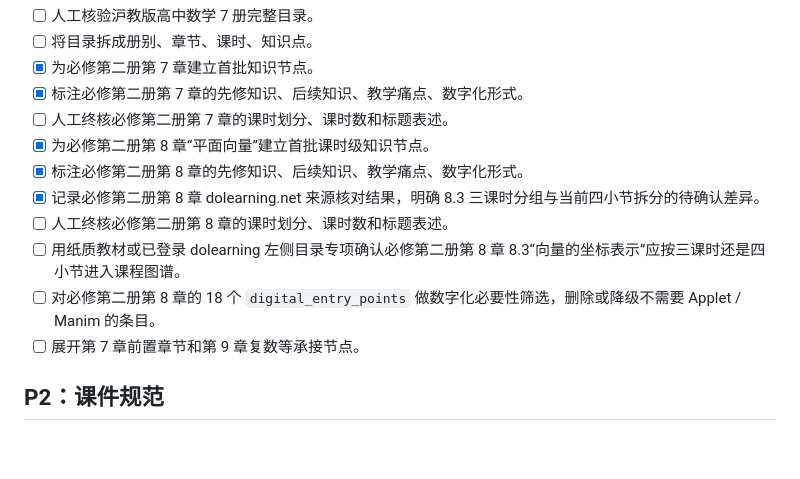
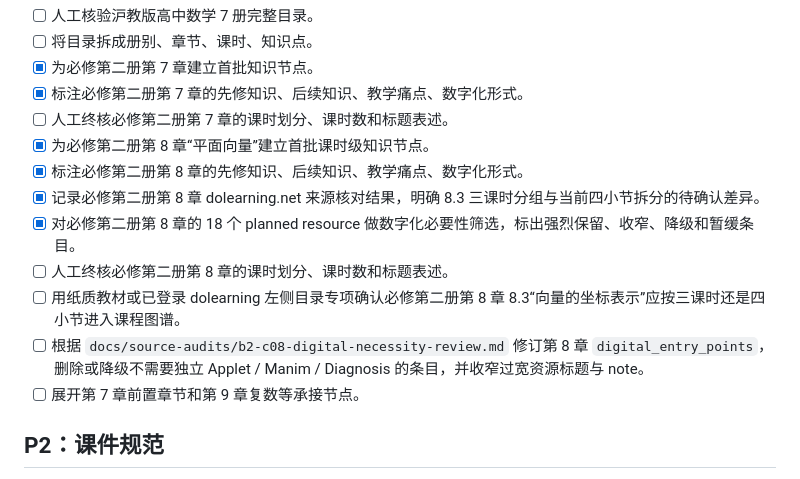
Before and after one commit to EasonZhangyichen/shanghai-hs-math-teaching-aids, a Markdown page: docs/02-next-actions.md, the part around the change. Rendered like a GitHub page; blank space fills up the shorter version.

Commit message:
docs(curriculum): review b2 vector digital necessity

```diff
--- a/docs/02-next-actions.md
+++ b/docs/02-next-actions.md
@@ -25,9 +25,10 @@
 - [x] 为必修第二册第 8 章“平面向量”建立首批课时级知识节点。
 - [x] 标注必修第二册第 8 章的先修知识、后续知识、教学痛点、数字化形式。
 - [x] 记录必修第二册第 8 章 dolearning.net 来源核对结果，明确 8.3 三课时分组与当前四小节拆分的待确认差异。
+- [x] 对必修第二册第 8 章的 18 个 planned resource 做数字化必要性筛选，标出强烈保留、收窄、降级和暂缓条目。
 - [ ] 人工终核必修第二册第 8 章的课时划分、课时数和标题表述。
 - [ ] 用纸质教材或已登录 dolearning 左侧目录专项确认必修第二册第 8 章 8.3“向量的坐标表示”应按三课时还是四小节进入课程图谱。
-- [ ] 对必修第二册第 8 章的 18 个 `digital_entry_points` 做数字化必要性筛选，删除或降级不需要 Applet / Manim 的条目。
+- [ ] 根据 `docs/source-audits/b2-c08-digital-necessity-review.md` 修订第 8 章 `digital_entry_points`，删除或降级不需要独立 Applet / Manim / Diagnosis 的条目，并收窄过宽资源标题与 note。
 - [ ] 展开第 7 章前置章节和第 9 章复数等承接节点。
 
 ## P2：课件规范
```
Also changed, not shown: docs/01-current-state.md (+2 -2 lines), docs/source-audits/b2-c08-digital-necessity-review.md (added, +72 -0 lines).
